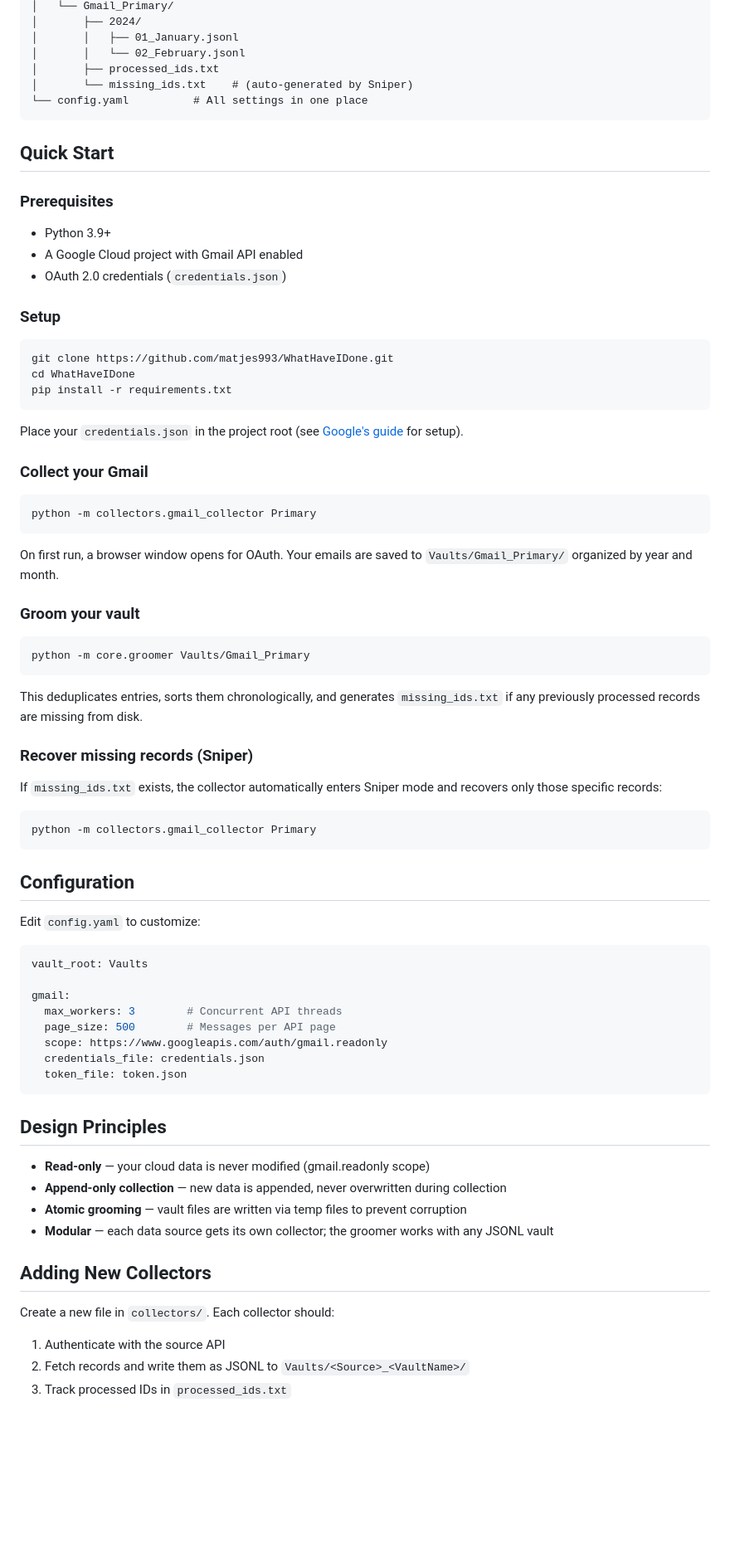
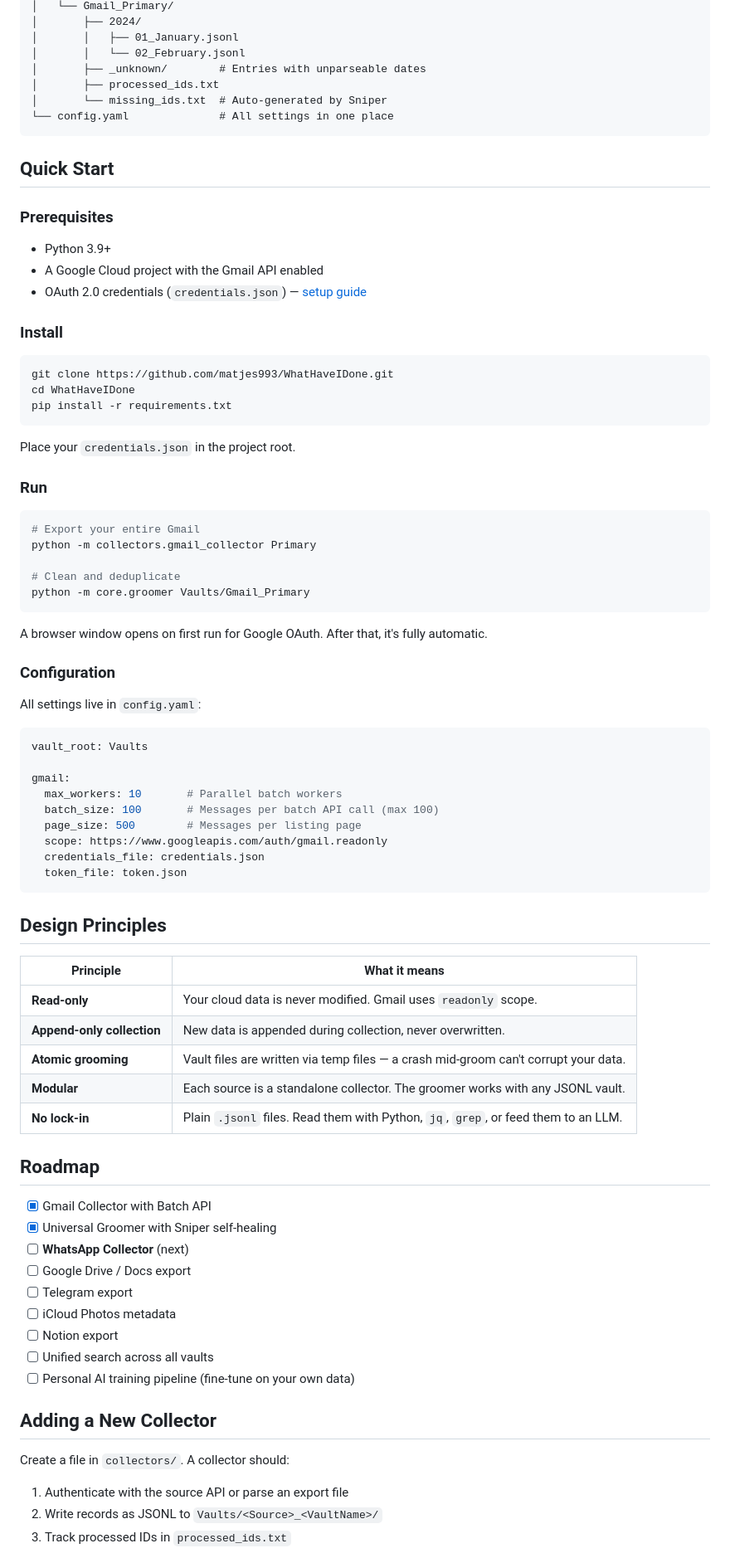
Before and after one commit to matjes993/WhatHaveIDone, a Markdown page: README.md, the part around one of its changes. Shown at 83% size. Drawn GitHub-style; blank space fills up the shorter version.

````diff
--- a/README.md
+++ b/README.md
@@ -23,9 +89,10 @@ WhatHaveIDone/
 │       ├── 2024/
 │       │   ├── 01_January.jsonl
 │       │   └── 02_February.jsonl
+│       ├── _unknown/        # Entries with unparseable dates
 │       ├── processed_ids.txt
-│       └── missing_ids.txt    # (auto-generated by Sniper)
-└── config.yaml          # All settings in one place
+│       └── missing_ids.txt  # Auto-generated by Sniper
+└── config.yaml              # All settings in one place
 ```
 
 ## Quick Start
@@ -33,10 +100,10 @@ WhatHaveIDone/
 ### Prerequisites
 
 - Python 3.9+
-- A Google Cloud project with Gmail API enabled
-- OAuth 2.0 credentials (`credentials.json`)
+- A Google Cloud project with the Gmail API enabled
+- OAuth 2.0 credentials (`credentials.json`) — [setup guide](https://developers.google.com/gmail/api/quickstart/python)
 
-### Setup
+### Install
 
 ```bash
 git clone https://github.com/matjes993/WhatHaveIDone.git
@@ -44,42 +111,31 @@ cd WhatHaveIDone
 pip install -r requirements.txt
 ```
 
-Place your `credentials.json` in the project root (see [Google's guide](https://developers.google.com/gmail/api/quickstart/python) for setup).
+Place your `credentials.json` in the project root.
 
-### Collect your Gmail
+### Run
 
 ```bash
+# Export your entire Gmail
 python -m collectors.gmail_collector Primary
-```
 
-On first run, a browser window opens for OAuth. Your emails are saved to `Vaults/Gmail_Primary/` organized by year and month.
-
-### Groom your vault
-
-```bash
+# Clean and deduplicate
 python -m core.groomer Vaults/Gmail_Primary
 ```
 
-This deduplicates entries, sorts them chronologically, and generates `missing_ids.txt` if any previously processed records are missing from disk.
+A browser window opens on first run for Google OAuth. After that, it's fully automatic.
 
-### Recover missing records (Sniper)
+### Configuration
 
-If `missing_ids.txt` exists, the collector automatically enters Sniper mode and recovers only those specific records:
-
-```bash
-python -m collectors.gmail_collector Primary
-```
-
-## Configuration
-
-Edit `config.yaml` to customize:
+All settings live in `config.yaml`:
 
 ```yaml
 vault_root: Vaults
 
 gmail:
-  max_workers: 3        # Concurrent API threads
-  page_size: 500        # Messages per API page
+  max_workers: 10       # Parallel batch workers
+  batch_size: 100       # Messages per batch API call (max 100)
+  page_size: 500        # Messages per listing page
   scope: https://www.googleapis.com/auth/gmail.readonly
   credentials_file: credentials.json
   token_file: token.json
@@ -87,16 +143,31 @@ gmail:
 
 ## Design Principles
 
-- **Read-only** — your cloud data is never modified (gmail.readonly scope)
-- **Append-only collection** — new data is appended, never overwritten during collection
-- **Atomic grooming** — vault files are written via temp files to prevent corruption
-- **Modular** — each data source gets its own collector; the groomer works with any JSONL vault
+| Principle | What it means |
+|-----------|---------------|
+| **Read-only** | Your cloud data is never modified. Gmail uses `readonly` scope. |
+| **Append-only collection** | New data is appended during collection, never overwritten. |
+| **Atomic grooming** | Vault files are written via temp files — a crash mid-groom can't corrupt your data. |
+| **Modular** | Each source is a standalone collector. The groomer works with any JSONL vault. |
+| **No lock-in** | Plain `.jsonl` files. Read them with Python, `jq`, `grep`, or feed them to an LLM. |
 
-## Adding New Collectors
+## Roadmap
 
-Create a new file in `collectors/`. Each collector should:
+- [x] Gmail Collector with Batch API
+- [x] Universal Groomer with Sniper self-healing
+- [ ] **WhatsApp Collector** (next)
+- [ ] Google Drive / Docs export
+- [ ] Telegram export
+- [ ] iCloud Photos metadata
+- [ ] Notion export
+- [ ] Unified search across all vaults
+- [ ] Personal AI training pipeline (fine-tune on your own data)
 
-1. Authenticate with the source API
-2. Fetch records and write them as JSONL to `Vaults/<Source>_<VaultName>/`
+## Adding a New Collector
+
+Create a file in `collectors/`. A collector should:
+
+1. Authenticate with the source API or parse an export file
+2. Write records as JSONL to `Vaults/<Source>_<VaultName>/`
 3. Track processed IDs in `processed_ids.txt`
 
````
Also changed, not shown: other parts of README.md (+91 -13 lines).
